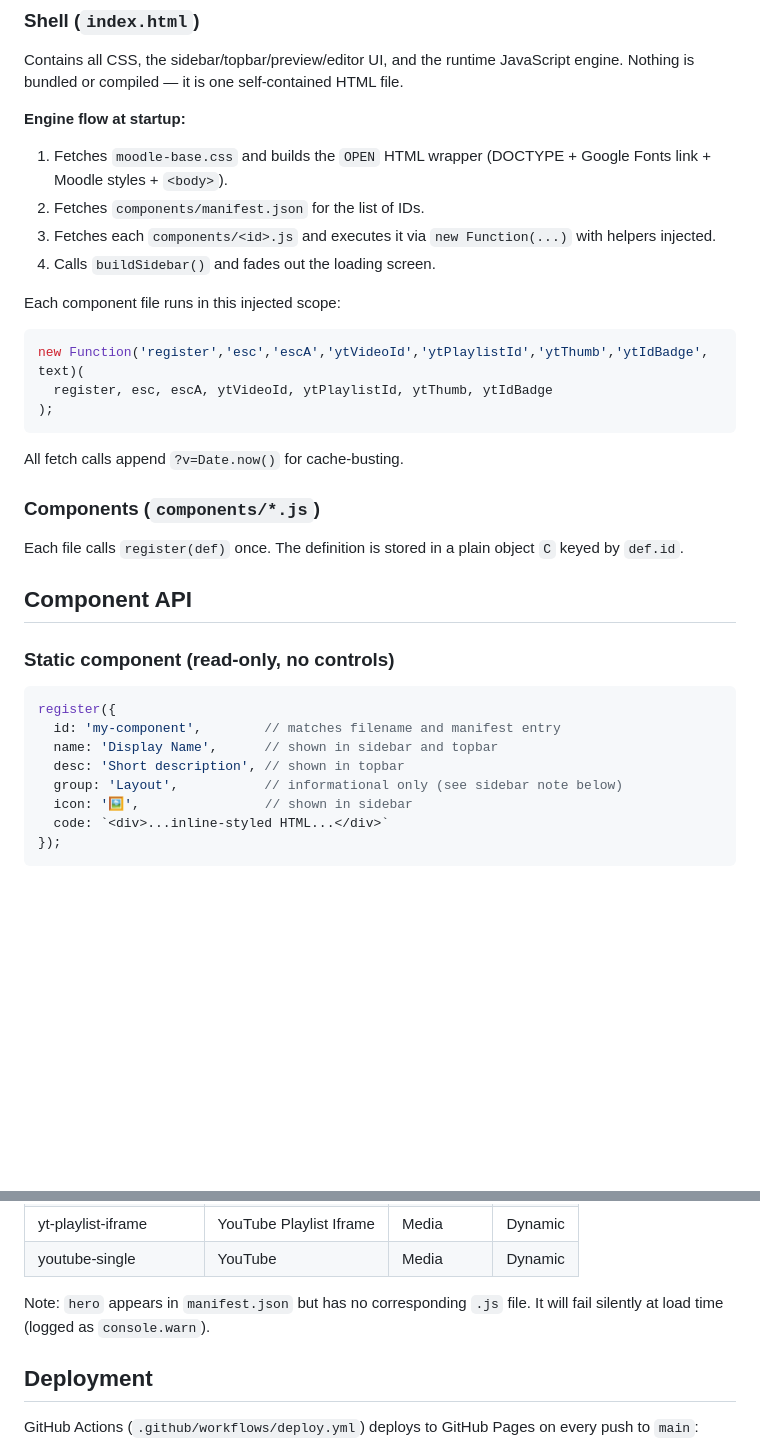
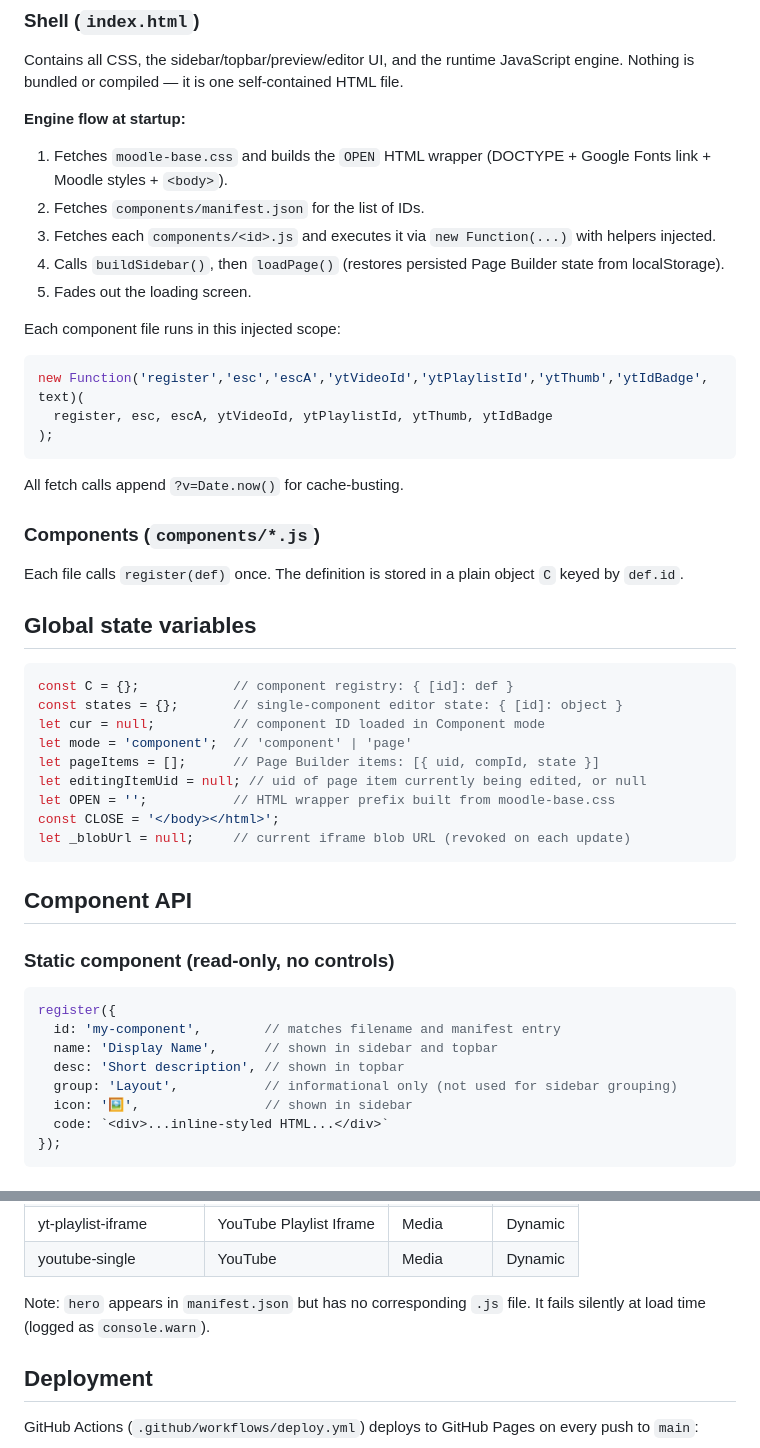
Before and after one commit to MickeyRotten/learn-components, a Markdown page: CLAUDE.md, 2 parts joined by grey strips. GitHub-like rendering; blank space fills up the shorter version.

````diff
--- a/CLAUDE.md
+++ b/CLAUDE.md
@@ -38,7 +38,8 @@ Contains all CSS, the sidebar/topbar/preview/editor UI, and the runtime JavaScri
 1. Fetches `moodle-base.css` and builds the `OPEN` HTML wrapper (DOCTYPE + Google Fonts link + Moodle styles + `<body>`).
 2. Fetches `components/manifest.json` for the list of IDs.
 3. Fetches each `components/<id>.js` and executes it via `new Function(...)` with helpers injected.
-4. Calls `buildSidebar()` and fades out the loading screen.
+4. Calls `buildSidebar()`, then `loadPage()` (restores persisted Page Builder state from localStorage).
+5. Fades out the loading screen.
 
 Each component file runs in this injected scope:
 ```js
@@ -53,6 +54,20 @@ All fetch calls append `?v=Date.now()` for cache-busting.
 
 Each file calls `register(def)` once. The definition is stored in a plain object `C` keyed by `def.id`.
 
+## Global state variables
+
+```js
+const C = {};            // component registry: { [id]: def }
+const states = {};       // single-component editor state: { [id]: object }
+let cur = null;          // component ID loaded in Component mode
+let mode = 'component';  // 'component' | 'page'
+let pageItems = [];      // Page Builder items: [{ uid, compId, state }]
+let editingItemUid = null; // uid of page item currently being edited, or null
+let OPEN = '';           // HTML wrapper prefix built from moodle-base.css
+const CLOSE = '</body></html>';
+let _blobUrl = null;     // current iframe blob URL (revoked on each update)
+```
+
 ## Component API
 
 ### Static component (read-only, no controls)
@@ -62,7 +77,7 @@ register({
   id: 'my-component',        // matches filename and manifest entry
   name: 'Display Name',      // shown in sidebar and topbar
   desc: 'Short description', // shown in topbar
-  group: 'Layout',           // informational only (see sidebar note below)
+  group: 'Layout',           // informational only (not used for sidebar grouping)
   icon: '🖼',                // shown in sidebar
   code: `<div>...inline-styled HTML...</div>`
 });
@@ -251,7 +341,7 @@ The manifest is a plain JSON array of ID strings. Order in the manifest is the l
 | yt-playlist-iframe | YouTube Playlist Iframe | Media | Dynamic |
 | youtube-single | YouTube | Media | Dynamic |
 
-Note: `hero` appears in `manifest.json` but has no corresponding `.js` file. It will fail silently at load time (logged as `console.warn`).
+Note: `hero` appears in `manifest.json` but has no corresponding `.js` file. It fails silently at load time (logged as `console.warn`).
 
 ## Deployment
 
````
Also changed, not shown: other parts of CLAUDE.md (+84 -9 lines).
